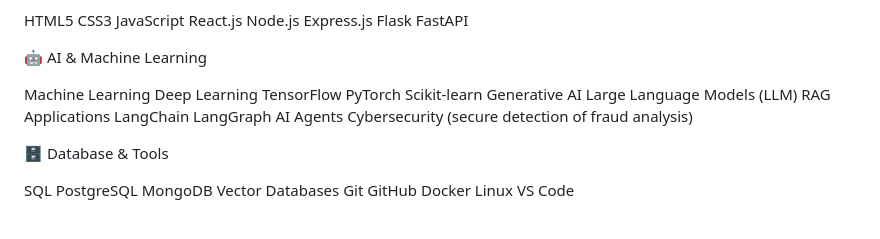
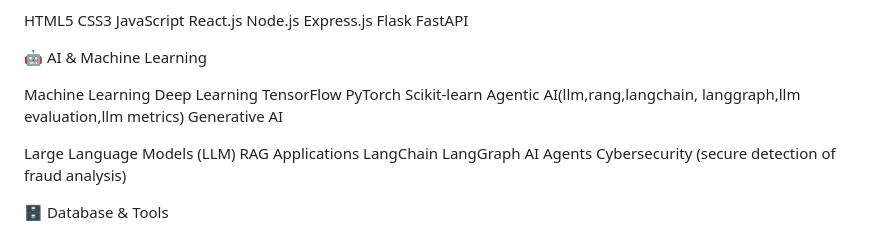
Before and after one commit to vdeekshith2007/GITDEMO, a Markdown page: README.md, the part around the change. GitHub-like rendering.

Commit message:
Update README.md pro changes commit

```diff
--- a/README.md
+++ b/README.md
@@ -51,7 +51,9 @@ Deep Learning
 TensorFlow
 PyTorch
 Scikit-learn
+Agentic AI(llm,rang,langchain, langgraph,llm evaluation,llm metrics)
 Generative AI
+
 Large Language Models (LLM)
 RAG Applications
 LangChain
```
